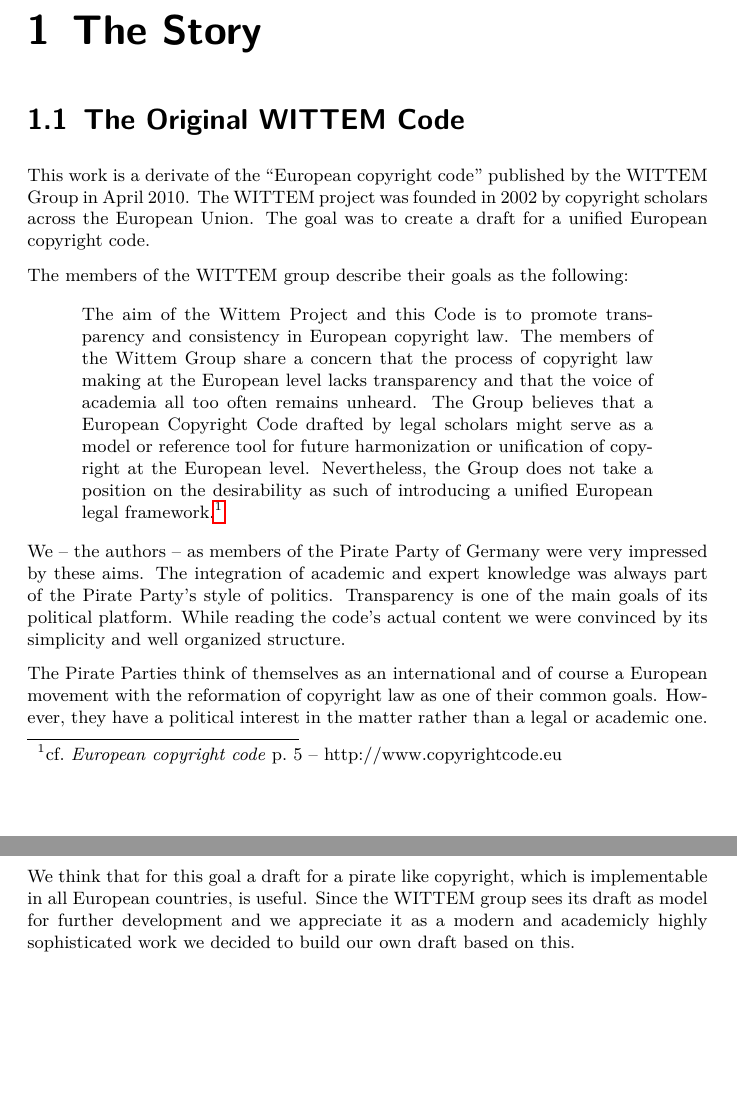
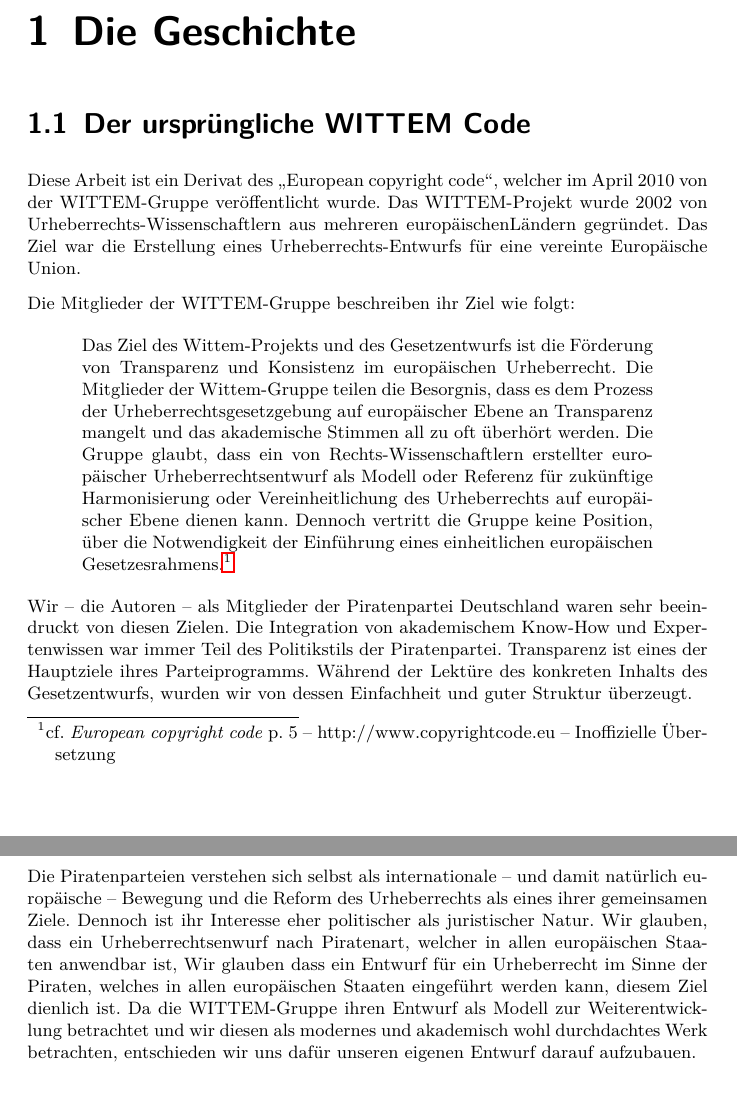
Before and after one commit to AndiPopp/Pirate-Copyright-Code, a LaTeX book (Pirate_Copyright_Code.tex, which reads macros.tex, sec_the_original_wittem_code.tex): two parts of pages 4 and 5 of 21 before the commit and two parts of pages 4 and 5 of 22 after it, joined at a grey line, cut at the place of the change, the shorter picture padded with empty space. Compiled offline with pdfLaTeX; the source files are stored in an older character set and shown here as Unicode.

Commit message:
German Translation 1
Signed-off-by: Andi <github.com@andi-popp.de>

```diff
--- a/Pirate_Copyright_Code.tex
+++ b/Pirate_Copyright_Code.tex
@@ -20,7 +22,7 @@
 % THE STORY %
 %%%%%%%%%%%%%
 
-\chapter{The Story}
+\chapter{Die Geschichte}
 
 \input{sec_the_original_wittem_code.tex}
 
--- a/macros.tex
+++ b/macros.tex
@@ -2,7 +2,7 @@
 \usepackage[latin1]{inputenc}
 \usepackage[T1]{fontenc}
 \usepackage{lmodern}
-\usepackage[english]{babel}
+\usepackage[english,ngerman]{babel}
 
 \usepackage{graphicx}
 
--- a/sec_the_original_wittem_code.tex
+++ b/sec_the_original_wittem_code.tex
@@ -1,22 +1,19 @@
 %!TEX root = Pirate_Copyright_Code.tex
-\section{The Original WITTEM Code}
 
-This work is a derivate of the ``European copyright code'' published by the WITTEM Group in April~2010. The WITTEM~project was founded in 2002 by copyright scholars across the European Union. The goal was to create a draft for a unified European copyright code.
+%Language: de_DE
 
-The members of the WITTEM group describe their goals as the following:
+\section{Der ursprüngliche WITTEM Code}
+
+Diese Arbeit ist ein Derivat des "`European copyright code"', welcher im April~2010 von der WITTEM-Gruppe veröffentlicht wurde. Das WITTEM-Projekt wurde 2002 von Urheberrechts-Wissenschaftlern aus mehreren europäischenLändern gegründet. Das Ziel war die Erstellung eines Urheberrechts-Entwurfs für eine vereinte Europäische Union.
+
+Die Mitglieder der WITTEM-Gruppe beschreiben ihr Ziel wie folgt:
 
 \begin{quote}
-	The aim of the Wittem Project and this Code is to promote transparency and
-consistency in European copyright law. The members of the Wittem Group
-share a concern that the process of copyright law making at the European
-level lacks transparency and that the voice of academia all too often remains
-unheard. The Group believes that a European Copyright Code drafted by legal
-scholars might serve as a model or reference tool for future harmonization
-or unification of copyright at the European level. Nevertheless, the Group
-does not take a position on the desirability as such of introducing a unified
-European legal framework.\footnote{cf.~\textit{European copyright code}~p.~5 -- http://www.copyrightcode.eu}
+Das Ziel des Wittem-Projekts und des Gesetzentwurfs ist die Förderung von Transparenz und Konsistenz im europäischen Urheberrecht. Die Mitglieder der Wittem-Gruppe teilen die Besorgnis, dass es dem Prozess der Urheberrechtsgesetzgebung auf europäischer Ebene an Transparenz mangelt und das akademische Stimmen all zu oft überhört werden. Die Gruppe glaubt, dass ein von Rechts-Wissenschaftlern erstellter europäischer Urheberrechtsentwurf als Modell oder Referenz für zukünftige Harmonisierung oder Vereinheitlichung des Urheberrechts auf europäischer Ebene dienen kann. Dennoch vertritt die Gruppe keine Position, über die Notwendigkeit der Einführung eines einheitlichen europäischen Gesetzesrahmens.\footnote{cf.~\textit{European copyright code}~p.~5 -- http://www.copyrightcode.eu -- Inoffizielle Übersetzung}
 \end{quote}
 
-We -- the authors -- as members of the Pirate Party of Germany were very impressed by these aims. The integration of academic and expert knowledge was always part of the Pirate Party's style of politics. Transparency is one of the main goals of its political platform. While reading the code's actual content we were convinced by its simplicity and well organized structure.
+Wir -- die Autoren -- als Mitglieder der Piratenpartei Deutschland waren sehr beeindruckt von diesen Zielen. Die Integration von akademischem Know-How und Expertenwissen war immer Teil des Politikstils der Piratenpartei. Transparenz ist eines der Hauptziele ihres Parteiprogramms. Während der Lektüre des konkreten Inhalts des Gesetzentwurfs, wurden wir von dessen Einfachheit und guter Struktur überzeugt.
 
-The Pirate Parties think of themselves as an international and of course a European movement with the reformation of copyright law as one of their common goals. However, they have a political interest in the matter rather than a legal or academic one. We think that for this goal a draft for a pirate like copyright, which is implementable in all European countries, is useful. Since the WITTEM group sees its draft as model for further development and we appreciate it as a modern and academicly highly sophisticated work we decided to build our own draft based on this.
+Die Piratenparteien verstehen sich selbst als internationale -- und damit natürlich europäische -- Bewegung und die Reform des Urheberrechts als eines ihrer gemeinsamen Ziele. Dennoch ist ihr Interesse eher politischer als juristischer Natur.
+Wir glauben, dass ein Urheberrechtsenwurf nach Piratenart, welcher in allen europäischen Staaten anwendbar ist,
+Wir glauben dass ein Entwurf für ein Urheberrecht im Sinne der Piraten, welches in allen europäischen Staaten eingeführt werden kann, diesem Ziel dienlich ist. Da die WITTEM-Gruppe ihren Entwurf als Modell zur Weiterentwicklung betrachtet und wir diesen als modernes und akademisch wohl durchdachtes Werk betrachten, entschieden wir uns dafür unseren eigenen Entwurf darauf aufzubauen.
```
Also changed, not shown: sec_the_pirate_way_of_copyright.tex (+9 -3 lines), Pirate_Copyright_Code.pdf, sec_authorship_and_ownership.tex (line endings or trailing spaces), Pirate_Copyright_Code.tex (12 more changed lines).
